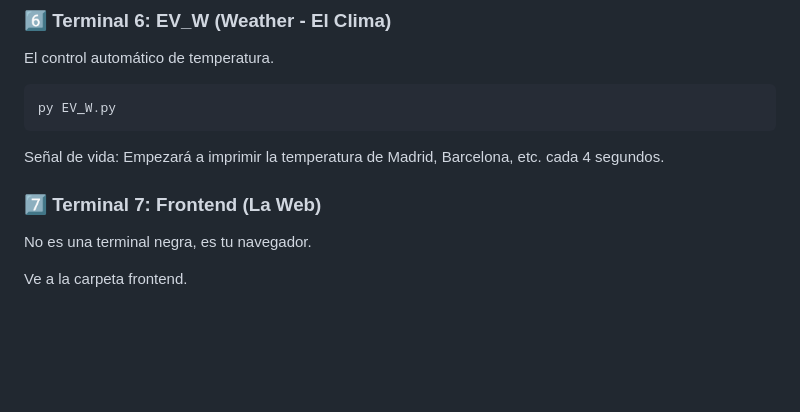
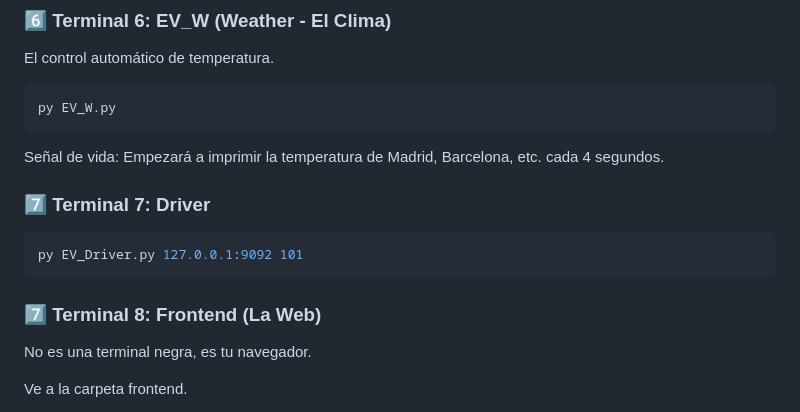
Before and after one commit to jcpd4/prac1-sd, a Markdown page: README.md, the part around the change. Rendered like a GitHub page; blank space fills up the shorter version.

Commit message:
Revise terminal sections in README
Updated terminal instructions and clarified frontend usage.

````diff
--- a/README.md
+++ b/README.md
@@ -154,8 +154,11 @@ El control automático de temperatura.
 py EV_W.py
 ```
 Señal de vida: Empezará a imprimir la temperatura de Madrid, Barcelona, etc. cada 4 segundos.
-
-### 7️⃣ Terminal 7: Frontend (La Web)
+### 7️⃣ Terminal 7: Driver
+```Bash
+py EV_Driver.py 127.0.0.1:9092 101
+```
+### 7️⃣ Terminal 8: Frontend (La Web)
 No es una terminal negra, es tu navegador.
 
 Ve a la carpeta frontend.
````
